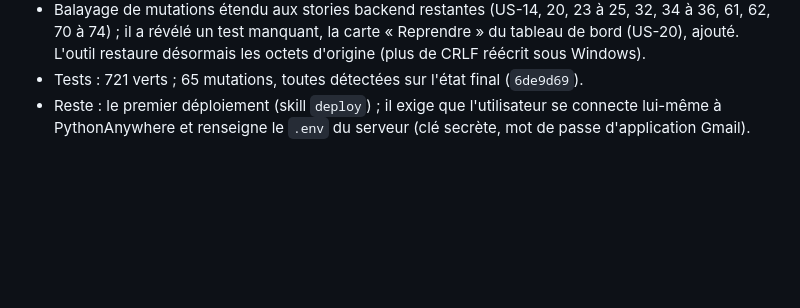
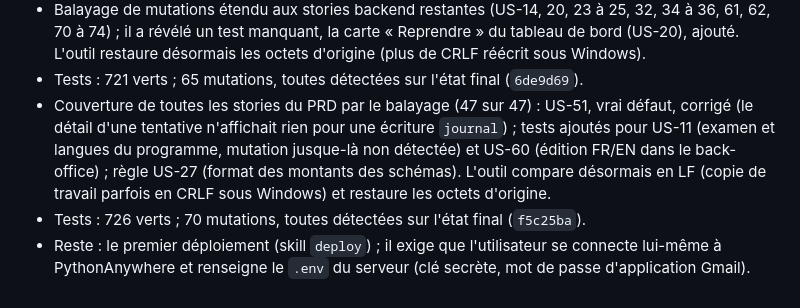
Before and after one commit to fokouarnaud/c-fiscalite-syscohada, a Markdown page: AGENTS.md, the part around the change. GitHub-like rendering; blank space fills up the shorter version.

Commit message:
docs: record full PRD coverage by the mutation sweep (70 rules, all detected)
Co-Authored-By: Claude Opus 5.5 <noreply@anthropic.com>

```diff
--- a/AGENTS.md
+++ b/AGENTS.md
@@ -463,4 +463,6 @@ Une US, un lot ou un déploiement n'est **terminé** que si **tous** les points
 - Réinscription (US-01, 2026-10-29) : un compte jamais confirmé (inactif, adresse non vérifiée) ne bloque plus son adresse ni son identifiant ; se réinscrire le remplace et envoie un nouveau lien ; un compte confirmé reste protégé ; connexion et « Vérifiez vos e-mails » l'indiquent. Après la saisie du `.env`, le site envoyait encore sans authentification (530) : le `touch` du WSGI n'a pas suffi, le bouton « Reload » a réglé le problème (skill `deploy`).
 - Balayage de mutations étendu aux stories backend restantes (US-14, 20, 23 à 25, 32, 34 à 36, 61, 62, 70 à 74) ; il a révélé un test manquant, la carte « Reprendre » du tableau de bord (US-20), ajouté. L'outil restaure désormais les octets d'origine (plus de CRLF réécrit sous Windows).
 - Tests : 721 verts ; 65 mutations, toutes détectées sur l'état final (`6de9d69`).
+- Couverture de toutes les stories du PRD par le balayage (47 sur 47) : US-51, vrai défaut, corrigé (le détail d'une tentative n'affichait rien pour une écriture `journal`) ; tests ajoutés pour US-11 (examen et langues du programme, mutation jusque-là non détectée) et US-60 (édition FR/EN dans le back-office) ; règle US-27 (format des montants des schémas). L'outil compare désormais en LF (copie de travail parfois en CRLF sous Windows) et restaure les octets d'origine.
+- Tests : 726 verts ; 70 mutations, toutes détectées sur l'état final (`f5c25ba`).
 - Reste : le premier déploiement (skill `deploy`) ; il exige que l'utilisateur se connecte lui-même à PythonAnywhere et renseigne le `.env` du serveur (clé secrète, mot de passe d'application Gmail).
```
Also changed, not shown: CLAUDE.md (+2 -0 lines).
